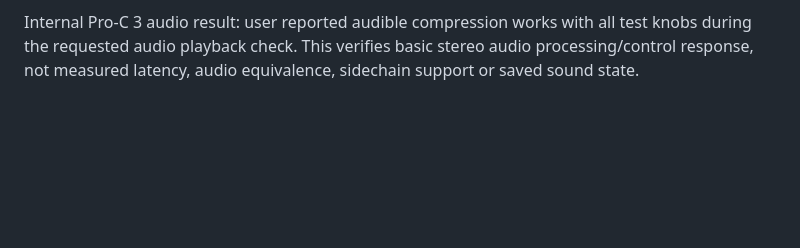
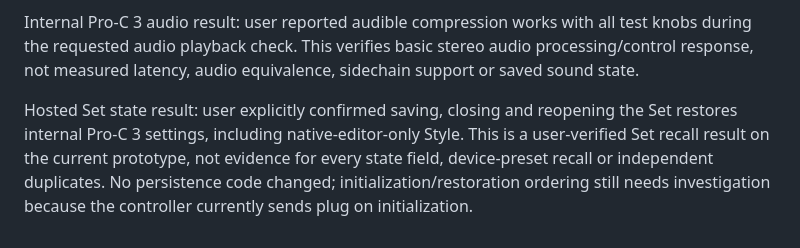
Before and after one commit to xxnoodl/ableton_device_vst_wrapper, a Markdown page: docs/testing.md, the part around the change. GitHub-like rendering; blank space fills up the shorter version.

```diff
--- a/docs/testing.md
+++ b/docs/testing.md
@@ -47,3 +47,5 @@ Hosted Attack reverse-control result: user confirmed dragging the Studio Attack
 Hosted four-control/floating result: user confirmed FabFilter stays visible while using the Studio panel and all four knobs respond in both directions with matching values/units. This covers Threshold, Ratio, Attack and Release on the internal Pro-C 3 proof. Audio processing, saved state, automation, latency and sidechains are not inferred.
 
 Internal Pro-C 3 audio result: user reported audible compression works with all test knobs during the requested audio playback check. This verifies basic stereo audio processing/control response, not measured latency, audio equivalence, sidechain support or saved sound state.
+
+Hosted Set state result: user explicitly confirmed saving, closing and reopening the Set restores internal Pro-C 3 settings, including native-editor-only Style. This is a user-verified Set recall result on the current prototype, not evidence for every state field, device-preset recall or independent duplicates. No persistence code changed; initialization/restoration ordering still needs investigation because the controller currently sends plug on initialization.
```
Also changed, not shown: docs/plugin-hosting.md (+2 -0 lines), docs/progress.md (+6 -0 lines).
